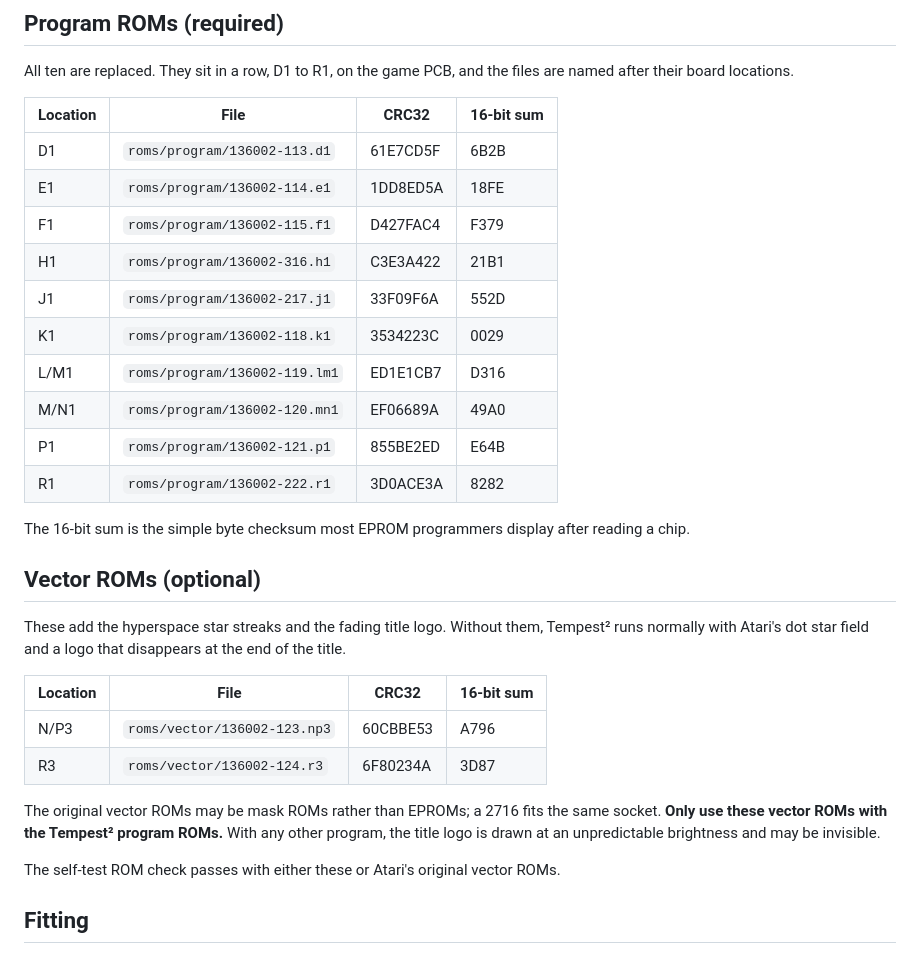
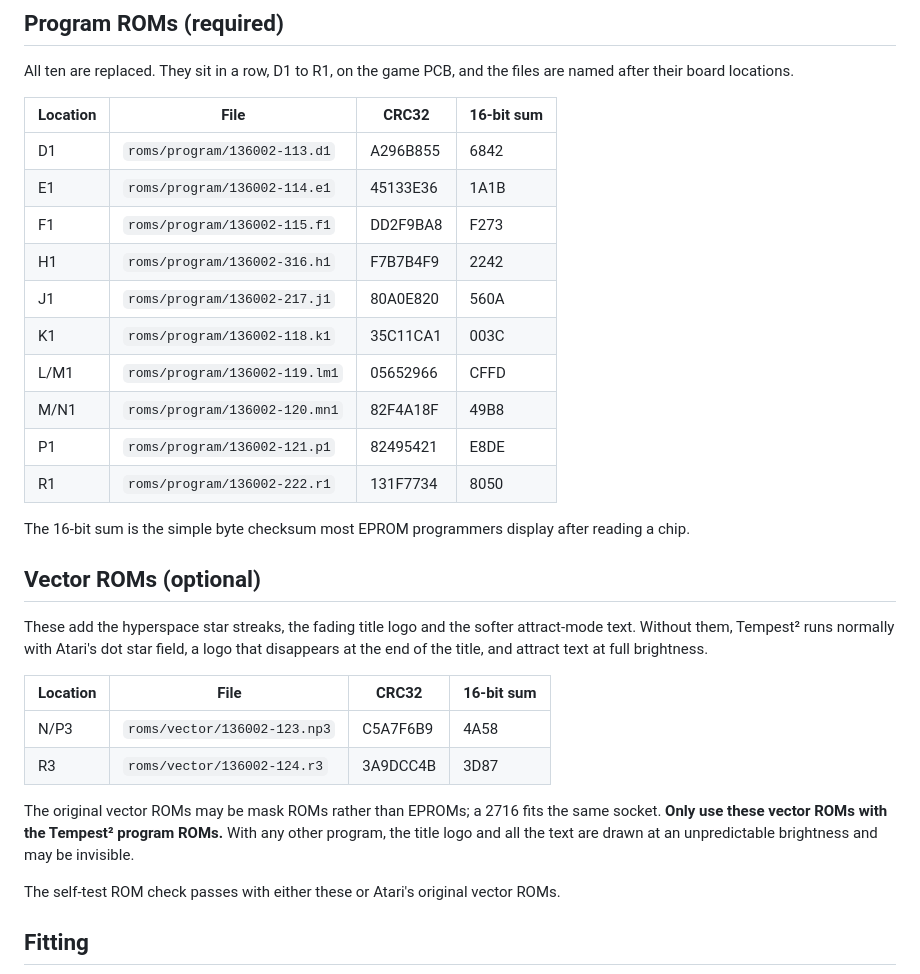
Before and after one commit to Will-Hollingworth/tempest2, a Markdown page: BURNING.md, the part around the change. Rendered like a GitHub page.

```diff
--- a/BURNING.md
+++ b/BURNING.md
@@ -14,29 +14,29 @@ All ten are replaced. They sit in a row, D1 to R1, on the game PCB, and the file
 
 | Location | File | CRC32 | 16-bit sum |
 |---|---|---|---|
-| D1 | `roms/program/136002-113.d1` | 61E7CD5F | 6B2B |
-| E1 | `roms/program/136002-114.e1` | 1DD8ED5A | 18FE |
-| F1 | `roms/program/136002-115.f1` | D427FAC4 | F379 |
-| H1 | `roms/program/136002-316.h1` | C3E3A422 | 21B1 |
-| J1 | `roms/program/136002-217.j1` | 33F09F6A | 552D |
-| K1 | `roms/program/136002-118.k1` | 3534223C | 0029 |
-| L/M1 | `roms/program/136002-119.lm1` | ED1E1CB7 | D316 |
-| M/N1 | `roms/program/136002-120.mn1` | EF06689A | 49A0 |
-| P1 | `roms/program/136002-121.p1` | 855BE2ED | E64B |
-| R1 | `roms/program/136002-222.r1` | 3D0ACE3A | 8282 |
+| D1 | `roms/program/136002-113.d1` | A296B855 | 6842 |
+| E1 | `roms/program/136002-114.e1` | 45133E36 | 1A1B |
+| F1 | `roms/program/136002-115.f1` | DD2F9BA8 | F273 |
+| H1 | `roms/program/136002-316.h1` | F7B7B4F9 | 2242 |
+| J1 | `roms/program/136002-217.j1` | 80A0E820 | 560A |
+| K1 | `roms/program/136002-118.k1` | 35C11CA1 | 003C |
+| L/M1 | `roms/program/136002-119.lm1` | 05652966 | CFFD |
+| M/N1 | `roms/program/136002-120.mn1` | 82F4A18F | 49B8 |
+| P1 | `roms/program/136002-121.p1` | 82495421 | E8DE |
+| R1 | `roms/program/136002-222.r1` | 131F7734 | 8050 |
 
 The 16-bit sum is the simple byte checksum most EPROM programmers display after reading a chip.
 
 ## Vector ROMs (optional)
 
-These add the hyperspace star streaks and the fading title logo. Without them, Tempest² runs normally with Atari's dot star field and a logo that disappears at the end of the title.
+These add the hyperspace star streaks, the fading title logo and the softer attract-mode text. Without them, Tempest² runs normally with Atari's dot star field, a logo that disappears at the end of the title, and attract text at full brightness.
 
 | Location | File | CRC32 | 16-bit sum |
 |---|---|---|---|
-| N/P3 | `roms/vector/136002-123.np3` | 60CBBE53 | A796 |
-| R3 | `roms/vector/136002-124.r3` | 6F80234A | 3D87 |
+| N/P3 | `roms/vector/136002-123.np3` | C5A7F6B9 | 4A58 |
+| R3 | `roms/vector/136002-124.r3` | 3A9DCC4B | 3D87 |
 
-The original vector ROMs may be mask ROMs rather than EPROMs; a 2716 fits the same socket. **Only use these vector ROMs with the Tempest² program ROMs.** With any other program, the title logo is drawn at an unpredictable brightness and may be invisible.
+The original vector ROMs may be mask ROMs rather than EPROMs; a 2716 fits the same socket. **Only use these vector ROMs with the Tempest² program ROMs.** With any other program, the title logo and all the text are drawn at an unpredictable brightness and may be invisible.
 
 The self-test ROM check passes with either these or Atari's original vector ROMs.
 
```
Also changed, not shown: CHECKSUMS.md (+12 -12 lines), README.md (+27 -5 lines), media/tempest2_level_select.gif (added), media/tempest2_purple_level.gif (added), media/tempest2_title_screen.gif (added), 14 other files.
